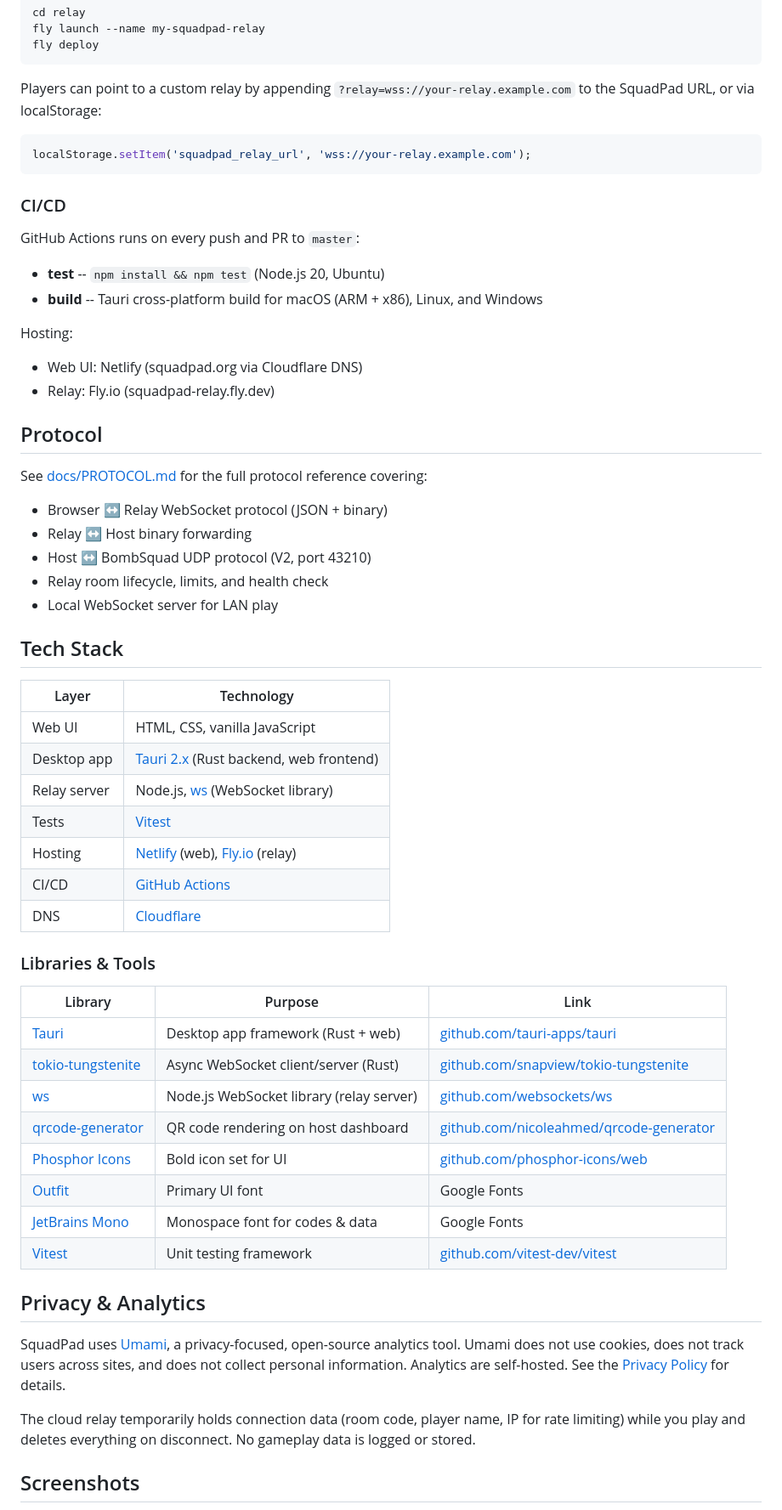
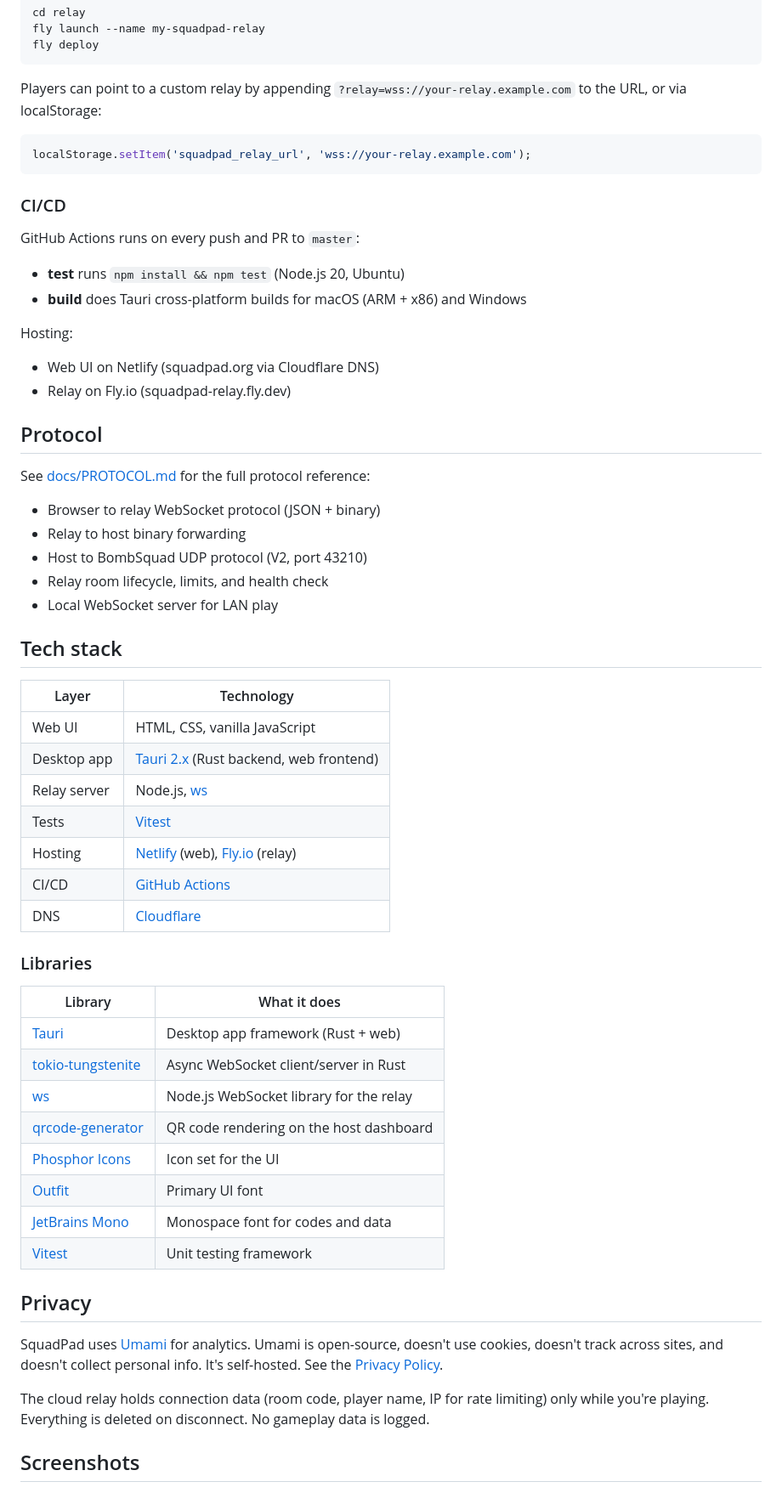
Before and after one commit to nerveband/squadpad, a Markdown page: README.md, the part around one of its changes. Shown at 85% size. Rendered like a GitHub page.

````diff
--- a/README.md
+++ b/README.md
@@ -175,7 +166,7 @@ fly launch --name my-squadpad-relay
 fly deploy
 ```
 
-Players can point to a custom relay by appending `?relay=wss://your-relay.example.com` to the SquadPad URL, or via localStorage:
+Players can point to a custom relay by appending `?relay=wss://your-relay.example.com` to the URL, or via localStorage:
 
 ```js
 localStorage.setItem('squadpad_relay_url', 'wss://your-relay.example.com');
@@ -185,57 +176,57 @@ localStorage.setItem('squadpad_relay_url', 'wss://your-relay.example.com');
 
 GitHub Actions runs on every push and PR to `master`:
 
-- **test** -- `npm install && npm test` (Node.js 20, Ubuntu)
-- **build** -- Tauri cross-platform build for macOS (ARM + x86), Linux, and Windows
+- **test** runs `npm install && npm test` (Node.js 20, Ubuntu)
+- **build** does Tauri cross-platform builds for macOS (ARM + x86) and Windows
 
 Hosting:
 
-- Web UI: Netlify (squadpad.org via Cloudflare DNS)
-- Relay: Fly.io (squadpad-relay.fly.dev)
+- Web UI on Netlify (squadpad.org via Cloudflare DNS)
+- Relay on Fly.io (squadpad-relay.fly.dev)
 
 
 ## Protocol
 
-See [docs/PROTOCOL.md](docs/PROTOCOL.md) for the full protocol reference covering:
+See [docs/PROTOCOL.md](docs/PROTOCOL.md) for the full protocol reference:
 
-- Browser ↔ Relay WebSocket protocol (JSON + binary)
-- Relay ↔ Host binary forwarding
-- Host ↔ BombSquad UDP protocol (V2, port 43210)
+- Browser to relay WebSocket protocol (JSON + binary)
+- Relay to host binary forwarding
+- Host to BombSquad UDP protocol (V2, port 43210)
 - Relay room lifecycle, limits, and health check
 - Local WebSocket server for LAN play
 
 
-## Tech Stack
+## Tech stack
 
-| Layer          | Technology                                    |
-|----------------|-----------------------------------------------|
-| Web UI         | HTML, CSS, vanilla JavaScript                 |
-| Desktop app    | [Tauri 2.x](https://v2.tauri.app/) (Rust backend, web frontend) |
-| Relay server   | Node.js, [ws](https://github.com/websockets/ws) (WebSocket library) |
-| Tests          | [Vitest](https://vitest.dev/)                 |
-| Hosting        | [Netlify](https://www.netlify.com/) (web), [Fly.io](https://fly.io/) (relay) |
-| CI/CD          | [GitHub Actions](https://github.com/features/actions) |
-| DNS            | [Cloudflare](https://www.cloudflare.com/)     |
+| Layer        | Technology                                                            |
+|--------------|-----------------------------------------------------------------------|
+| Web UI       | HTML, CSS, vanilla JavaScript                                         |
+| Desktop app  | [Tauri 2.x](https://v2.tauri.app/) (Rust backend, web frontend)      |
+| Relay server | Node.js, [ws](https://github.com/websockets/ws)                      |
+| Tests        | [Vitest](https://vitest.dev/)                                         |
+| Hosting      | [Netlify](https://www.netlify.com/) (web), [Fly.io](https://fly.io/) (relay) |
+| CI/CD        | [GitHub Actions](https://github.com/features/actions)                 |
+| DNS          | [Cloudflare](https://www.cloudflare.com/)                             |
 
-### Libraries & Tools
+### Libraries
 
-| Library | Purpose | Link |
-|---------|---------|------|
-| [Tauri](https://v2.tauri.app/) | Desktop app framework (Rust + web) | [github.com/tauri-apps/tauri](https://github.com/tauri-apps/tauri) |
-| [tokio-tungstenite](https://crates.io/crates/tokio-tungstenite) | Async WebSocket client/server (Rust) | [github.com/snapview/tokio-tungstenite](https://github.com/snapview/tokio-tungstenite) |
-| [ws](https://www.npmjs.com/package/ws) | Node.js WebSocket library (relay server) | [github.com/websockets/ws](https://github.com/websockets/ws) |
-| [qrcode-generator](https://www.npmjs.com/package/qrcode-generator) | QR code rendering on host dashboard | [github.com/nicoleahmed/qrcode-generator](https://github.com/nicoleahmed/qrcode-generator) |
-| [Phosphor Icons](https://phosphoricons.com/) | Bold icon set for UI | [github.com/phosphor-icons/web](https://github.com/phosphor-icons/web) |
-| [Outfit](https://fonts.google.com/specimen/Outfit) | Primary UI font | Google Fonts |
-| [JetBrains Mono](https://fonts.google.com/specimen/JetBrains+Mono) | Monospace font for codes & data | Google Fonts |
-| [Vitest](https://vitest.dev/) | Unit testing framework | [github.com/vitest-dev/vitest](https://github.com/vitest-dev/vitest) |
+| Library | What it does |
+|---------|-------------|
+| [Tauri](https://v2.tauri.app/) | Desktop app framework (Rust + web) |
+| [tokio-tungstenite](https://crates.io/crates/tokio-tungstenite) | Async WebSocket client/server in Rust |
+| [ws](https://www.npmjs.com/package/ws) | Node.js WebSocket library for the relay |
+| [qrcode-generator](https://www.npmjs.com/package/qrcode-generator) | QR code rendering on the host dashboard |
+| [Phosphor Icons](https://phosphoricons.com/) | Icon set for the UI |
+| [Outfit](https://fonts.google.com/specimen/Outfit) | Primary UI font |
+| [JetBrains Mono](https://fonts.google.com/specimen/JetBrains+Mono) | Monospace font for codes and data |
+| [Vitest](https://vitest.dev/) | Unit testing framework |
 
 
-## Privacy & Analytics
+## Privacy
 
-SquadPad uses [Umami](https://umami.is), a privacy-focused, open-source analytics tool. Umami does not use cookies, does not track users across sites, and does not collect personal information. Analytics are self-hosted. See the [Privacy Policy](https://squadpad.org/privacy.html) for details.
+SquadPad uses [Umami](https://umami.is) for analytics. Umami is open-source, doesn't use cookies, doesn't track across sites, and doesn't collect personal info. It's self-hosted. See the [Privacy Policy](https://squadpad.org/privacy.html).
 
-The cloud relay temporarily holds connection data (room code, player name, IP for rate limiting) while you play and deletes everything on disconnect. No gameplay data is logged or stored.
+The cloud relay holds connection data (room code, player name, IP for rate limiting) only while you're playing. Everything is deleted on disconnect. No gameplay data is logged.
 
 
 ## Screenshots
````
Also changed, not shown: other parts of README.md (+57 -66 lines).
